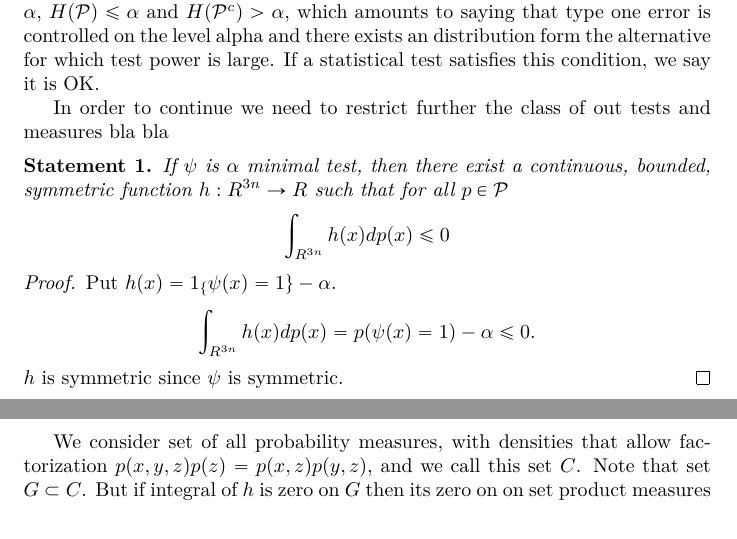
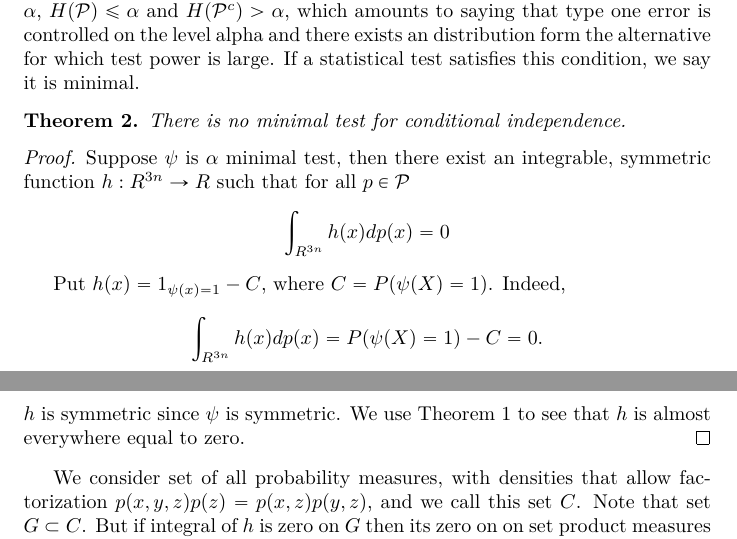
Before and after one commit to kacperChwialkowski/CI_testing, a LaTeX document (citesting.tex): two parts of pages 3 and 4 of 8, joined at a grey line, cut so that both start at the same text. Compiled offline with XeLaTeX.

Commit message:
no minimal test proof

```diff
--- a/citesting.tex
+++ b/citesting.tex
@@ -153,23 +153,22 @@ and maximal power of the test is
 \[
 H(\mathcal{Q}) \sup_{p \in \mathcal{Q} }  = p( \psi(\mathbf X) =1 ).
 \]
-Type one error and maximal power is just $H$  calculated on two different sets,  $\mathcal{P}$ and $\mathcal{Q}$. The minimal requirement for a statistical test is that for any fixed level $\alpha$, $H(\mathcal{P}) \leq \alpha$ and $H(\mathcal{P}^c) > \alpha$, which amounts to saying that type one error is controlled on the level alpha and there exists an distribution form the alternative for which test power is large. If a statistical test satisfies this condition, we say it is OK.
-
-In order to continue we need to restrict further the class of out tests and measures bla bla
-
-\begin{statement}
-If $\psi$ is $\alpha$ minimal test, then there exist a continuous, bounded, symmetric function $h: R^{3n} \to R$ such that for all $p \in \mathcal{P}$
-\[
- \int_{R^{3n}} h(x) dp(x)  \leq 0
-\]
-\end{statement}
+Type one error and maximal power is just $H$  calculated on two different sets,  $\mathcal{P}$ and $\mathcal{Q}$. The minimal requirement for a statistical test is that for any fixed level $\alpha$, $H(\mathcal{P}) \leq \alpha$ and $H(\mathcal{P}^c) > \alpha$, which amounts to saying that type one error is controlled on the level alpha and there exists an distribution form the alternative for which test power is large. If a statistical test satisfies this condition, we say it is minimal.
+\begin{Theorem}
+ There is no minimal test for conditional independence.
+\end{Theorem}
 
 \begin{proof}
- Put $h(x) = 1_\{ \psi(x) =1 \} - \alpha$.
+Suppose  $\psi$ is $\alpha$ minimal test, then there exist an integrable, symmetric function $h: R^{3n} \to R$ such that for all $p \in \mathcal{P}$
+\[
+ \int_{R^{3n}} h(x) dp(x) = 0
+\]
+
+Put $h(x) = 1_{\psi(x) =1 } - C$, where $C = P( \psi(X) =1)$. Indeed,
  \[
-  \int_{R^{3n}} h(x) dp(x) = p( \psi(x) =1) - \alpha \leq 0.
+  \int_{R^{3n}} h(x) dp(x) = P( \psi(X) =1) - C = 0.
  \]
-$h$ is symmetric since $\psi$ is symmetric.
+$h$ is symmetric since $\psi$ is symmetric. We use Theorem \ref{th:1} to see that $h$ is almost everywhere equal to zero.
 \end{proof}
 
 We consider set of all probability measures, with densities that allow factorization $p(x,y,z)p(z) = p(x,z)p(y,z)$, and we call this set $C$. Note that set $G \subset C$. But if integral of $h$ is zero on $G$ then its zero on on set product measures on $p \times p_1 \times \cdot \times p_r$ bu the Theorem 2 (since $h$ is zero!).  integral $h$ is continuous linear operator on measures with respect to weak topology. This means that $span(G)$ is dense in probability measures. Integral of $h$ naturally extends itself to the $span(G)$ and $span(C)$. Due to denseness
```
